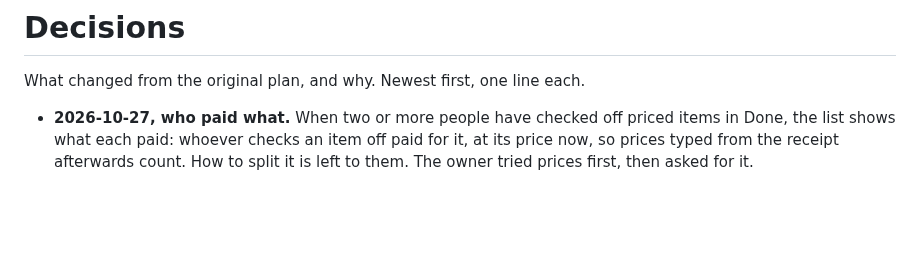
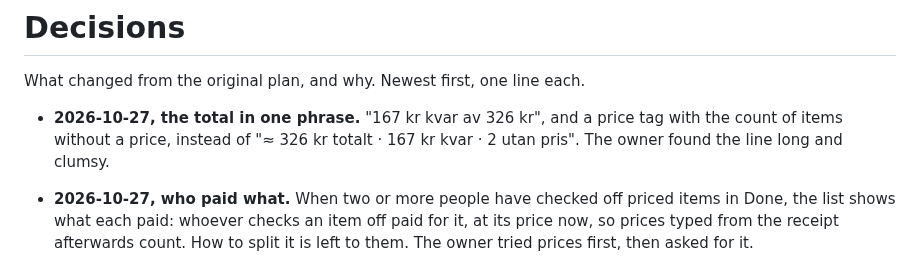
Before and after one commit to aldinsmajlovic/promus, a Markdown page: docs/decisions.md, the part around the change. Rendered like a GitHub page; blank space fills up the shorter version.

```diff
--- a/docs/decisions.md
+++ b/docs/decisions.md
@@ -2,6 +2,7 @@
 
 What changed from the original plan, and why. Newest first, one line each.
 
+- **2026-10-27, the total in one phrase.** "167 kr kvar av 326 kr", and a price tag with the count of items without a price, instead of "≈ 326 kr totalt · 167 kr kvar · 2 utan pris". The owner found the line long and clumsy.
 - **2026-10-27, who paid what.** When two or more people have checked off priced items in Done, the list shows what each paid: whoever checks an item off paid for it, at its price now, so prices typed from the receipt afterwards count. How to split it is left to them. The owner tried prices first, then asked for it.
 - **2026-10-27, prices and quantities.** An item can have a price and an entry a quantity, typed once and brought back on the next add, as notes are: people don't type specifics if they have to every time. No units: a price is what you usually pay for the item as you buy it, and prices are in kronor. Guests set them too, so a guest's price is the household's. A list shows its total, Done included, and what's left, in whole kronor: one list often runs over several trips, so neither alone is the trip.
 - **2026-10-27, a guest's add leaves suggestions alone.** A guest who types the name of an item the household removed from its suggestions puts it on the list, but doesn't bring it back to the suggestions, if the item has been on that list since the link was made: a guest's phone knows only those. Any other name a guest types is a new item, and it stays in the suggestions. Guests never archive or unarchive: the suggestions are the household's.
```
Also changed, not shown: docs/images/guest-list-dark.png, docs/images/guest-list-light.png, docs/images/list-dark.png, docs/images/list-light.png, docs/images/share-sheet-dark.png, docs/images/share-sheet-light.png, 8 other files.
